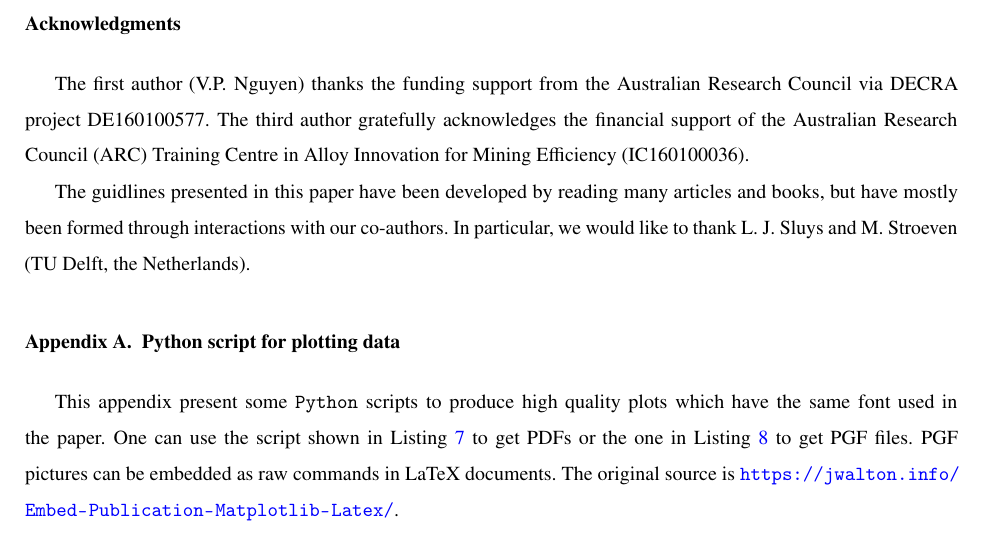
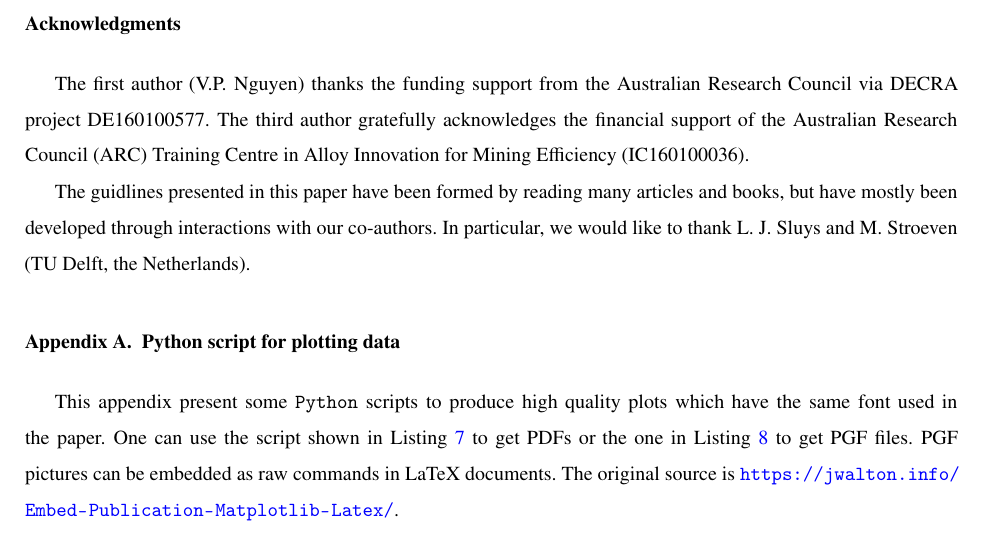
Before and after one commit to vinhphunguyen/how-to-write-a-paper, a LaTeX paper (how-to-write-paper.tex): part of page 17 of 20, cut so that both start at the same text. Compiled offline with pdfLaTeX; a missing font is replaced by an installed copy or a similar font.

Commit message:
--no-edit

```diff
--- a/how-to-write-paper.tex
+++ b/how-to-write-paper.tex
@@ -1058,7 +1058,7 @@ As with anything in this world, rules are there to be bent. Feel free to be crea
 
  The first author (V.P. Nguyen) thanks the funding support from the Australian Research Council via DECRA project DE160100577.  The third  author gratefully acknowledges the financial support of the Australian Research Council (ARC) Training Centre in Alloy Innovation for Mining Efficiency (IC160100036).
 
- The guidlines presented in this paper have been developed by reading many articles and books, but have mostly been formed through interactions with our co-authors. In particular, we would like to thank L. J. Sluys and M. Stroeven (TU Delft, the Netherlands).
+ The guidlines presented in this paper have been formed by reading many articles and books, but have mostly been developed through interactions with our co-authors. In particular, we would like to thank L. J. Sluys and M. Stroeven (TU Delft, the Netherlands).
 
 %% The Appendices part is started with the command \appendix;
 %% appendix sections are then done as normal sections
```
